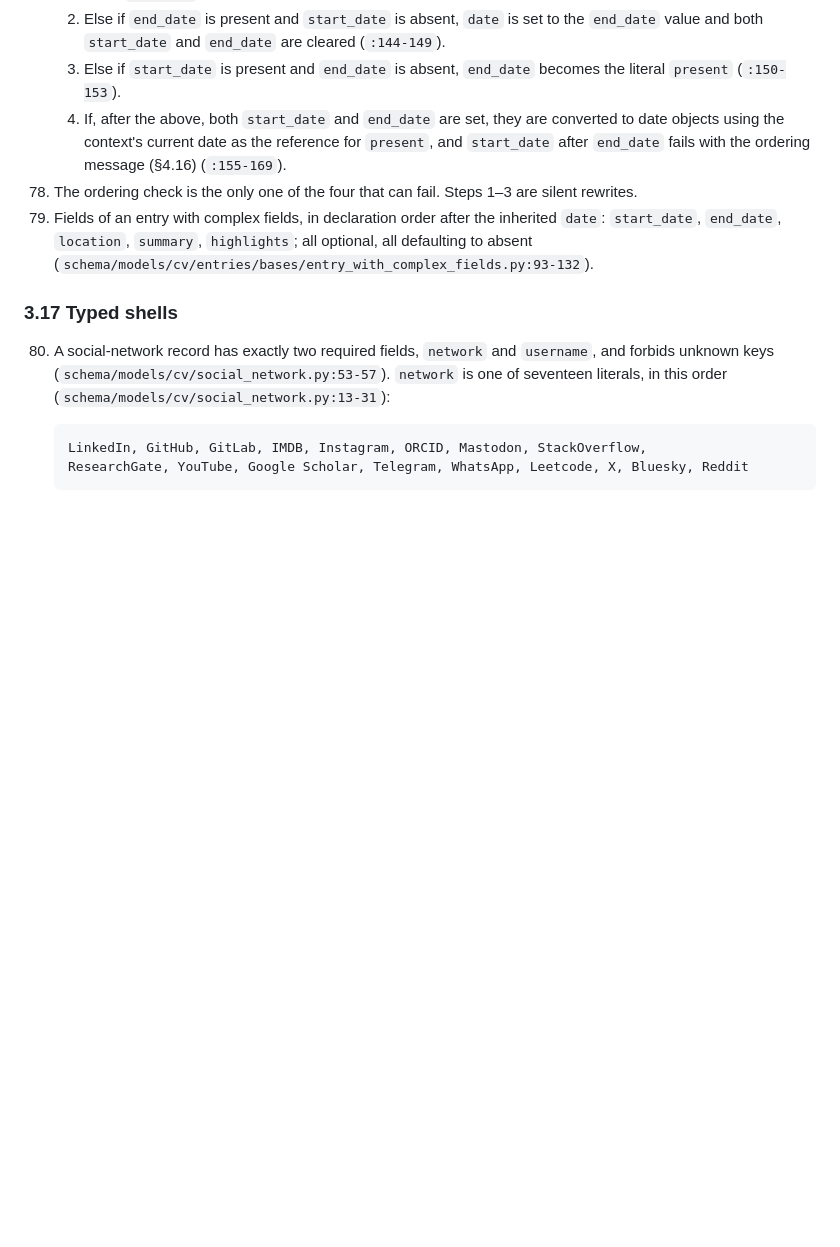
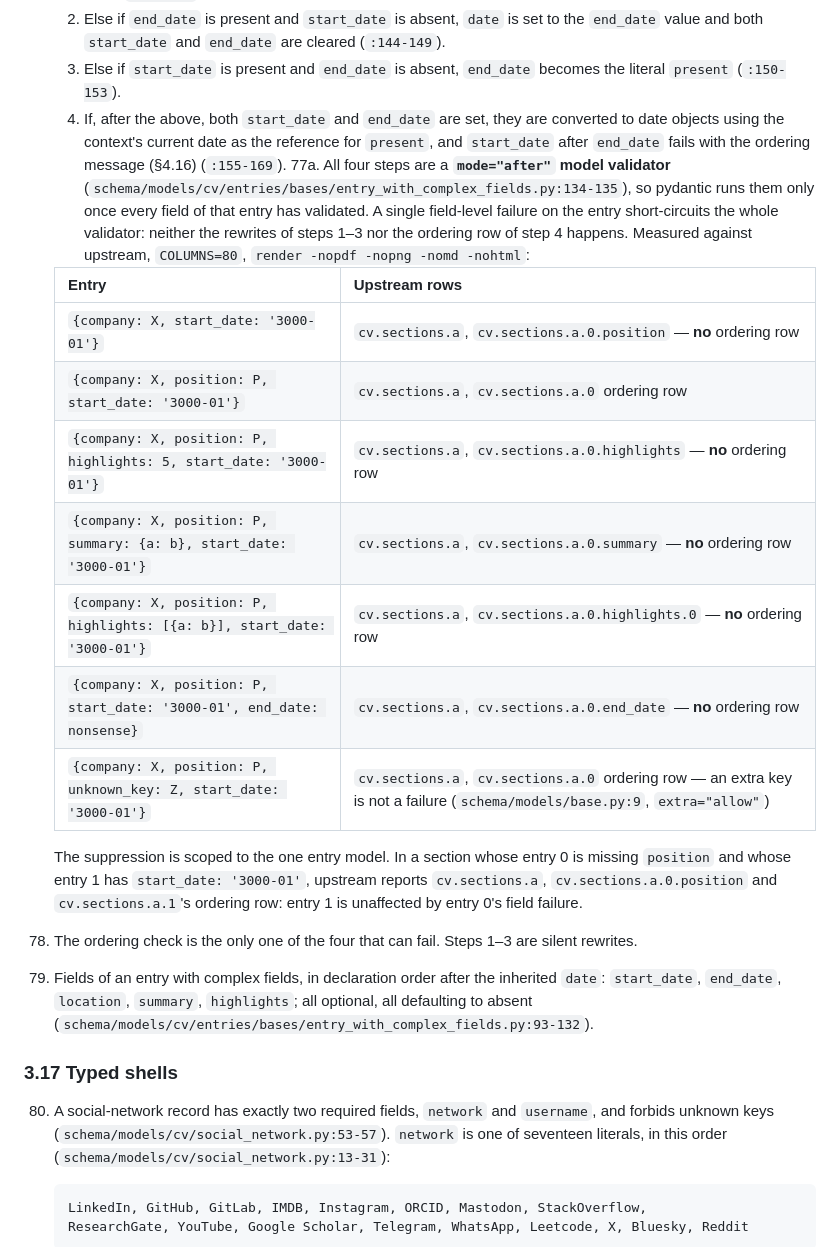
Before and after one commit to nonamecat19/rendercv-go, a Markdown page: specs/002-yaml-and-core-model/spec.md, the part around the change. Drawn GitHub-style; blank space fills up the shorter version.

Commit message:
docs(spec): record the entry after-validator gate
`check_and_adjust_dates` is a `mode="after"` model validator
(entry_with_complex_fields.py:134-135), so pydantic runs it only once
every field of the entry has validated. One field-level failure —
a missing required field, a mistyped `summary`, a `highlights` that is
not a list — short-circuits it and the start-after-end row never
appears. Spec 002 §3.16 was silent on this; behavior 77a records it,
with the row lists measured against the vendored Python at 2eba248.

Claude-Session: https://claude.ai/code/session_013MncanZZZeW5Ugmcff8z9A

```diff
--- a/specs/002-yaml-and-core-model/spec.md
+++ b/specs/002-yaml-and-core-model/spec.md
@@ -472,6 +472,27 @@ settings_yaml_file
     4. If, after the above, both `start_date` and `end_date` are set, they are converted to date
        objects using the context's current date as the reference for `present`, and
        `start_date` after `end_date` fails with the ordering message (§4.16) (`:155-169`).
+77a. All four steps are a **`mode="after"` model validator**
+    (`schema/models/cv/entries/bases/entry_with_complex_fields.py:134-135`), so pydantic runs
+    them only once every field of that entry has validated. A single field-level failure on the
+    entry short-circuits the whole validator: neither the rewrites of steps 1–3 nor the ordering
+    row of step 4 happens. Measured against upstream, `COLUMNS=80`, `render -nopdf -nopng -nomd
+    -nohtml`:
+
+    | Entry | Upstream rows |
+    |---|---|
+    | `{company: X, start_date: '3000-01'}` | `cv.sections.a`, `cv.sections.a.0.position` — **no** ordering row |
+    | `{company: X, position: P, start_date: '3000-01'}` | `cv.sections.a`, `cv.sections.a.0` ordering row |
+    | `{company: X, position: P, highlights: 5, start_date: '3000-01'}` | `cv.sections.a`, `cv.sections.a.0.highlights` — **no** ordering row |
+    | `{company: X, position: P, summary: {a: b}, start_date: '3000-01'}` | `cv.sections.a`, `cv.sections.a.0.summary` — **no** ordering row |
+    | `{company: X, position: P, highlights: [{a: b}], start_date: '3000-01'}` | `cv.sections.a`, `cv.sections.a.0.highlights.0` — **no** ordering row |
+    | `{company: X, position: P, start_date: '3000-01', end_date: nonsense}` | `cv.sections.a`, `cv.sections.a.0.end_date` — **no** ordering row |
+    | `{company: X, position: P, unknown_key: Z, start_date: '3000-01'}` | `cv.sections.a`, `cv.sections.a.0` ordering row — an extra key is not a failure (`schema/models/base.py:9`, `extra="allow"`) |
+
+    The suppression is scoped to the one entry model. In a section whose entry 0 is missing
+    `position` and whose entry 1 has `start_date: '3000-01'`, upstream reports
+    `cv.sections.a`, `cv.sections.a.0.position` and `cv.sections.a.1`'s ordering row: entry 1 is
+    unaffected by entry 0's field failure.
 78. The ordering check is the only one of the four that can fail. Steps 1–3 are silent
     rewrites.
 79. Fields of an entry with complex fields, in declaration order after the inherited `date`:
```
